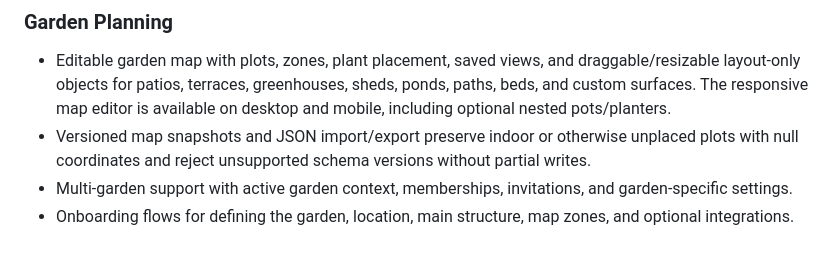
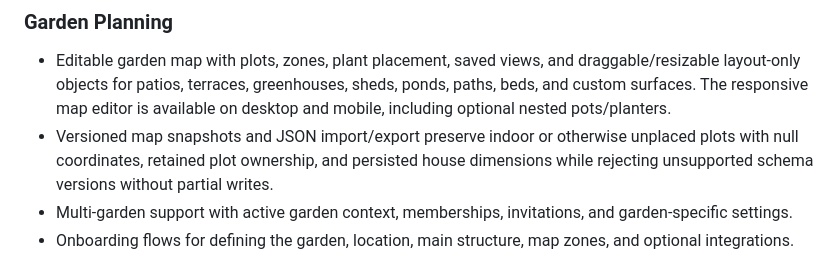
Before and after one commit to nazrm/gardenops, a Markdown page: README.md, the part around the change. Rendered like a GitHub page.

Commit message:
docs: clarify layout restore ownership

```diff
--- a/README.md
+++ b/README.md
@@ -67,8 +67,9 @@ control.
   sheds, ponds, paths, beds, and custom surfaces. The responsive map editor is
   available on desktop and mobile, including optional nested pots/planters.
 - Versioned map snapshots and JSON import/export preserve indoor or otherwise
-  unplaced plots with null coordinates and reject unsupported schema versions
-  without partial writes.
+  unplaced plots with null coordinates, retained plot ownership, and persisted
+  house dimensions while rejecting unsupported schema versions without partial
+  writes.
 - Multi-garden support with active garden context, memberships, invitations, and
   garden-specific settings.
 - Onboarding flows for defining the garden, location, main structure, map zones,
```
Also changed, not shown: docs/map-objects.md (+5 -0 lines).
